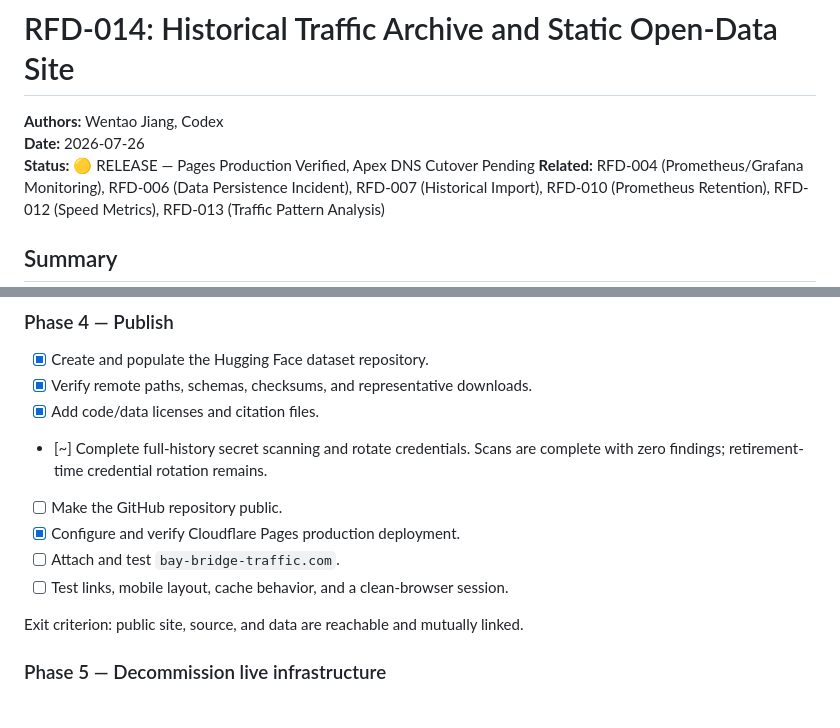
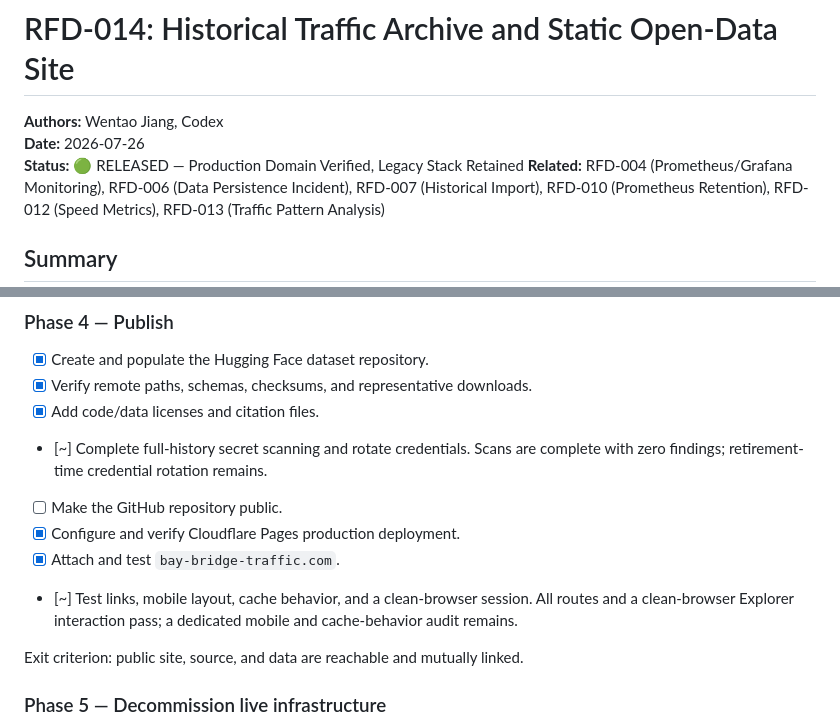
Before and after one commit to jwt625/bay-bridge-traffic-cam, a Markdown page: docs/RFD-014-HISTORICAL_TRAFFIC_ARCHIVE_STATIC_OPEN_DATA_SITE.md, 2 parts joined by grey strips. Drawn GitHub-style.

```diff
--- a/docs/RFD-014-HISTORICAL_TRAFFIC_ARCHIVE_STATIC_OPEN_DATA_SITE.md
+++ b/docs/RFD-014-HISTORICAL_TRAFFIC_ARCHIVE_STATIC_OPEN_DATA_SITE.md
@@ -2,7 +2,7 @@
 
 **Authors:** Wentao Jiang, Codex
 **Date:** 2026-07-26
-**Status:** 🟡 RELEASE — Pages Production Verified, Apex DNS Cutover Pending
+**Status:** 🟢 RELEASED — Production Domain Verified, Legacy Stack Retained
 **Related:** RFD-004 (Prometheus/Grafana Monitoring), RFD-006 (Data Persistence
 Incident), RFD-007 (Historical Import), RFD-010 (Prometheus Retention), RFD-012
 (Speed Metrics), RFD-013 (Traffic Pattern Analysis)
@@ -1077,8 +1088,10 @@ directory with all analytical views working.
   complete with zero findings; retirement-time credential rotation remains.
 - [ ] Make the GitHub repository public.
 - [x] Configure and verify Cloudflare Pages production deployment.
-- [ ] Attach and test `bay-bridge-traffic.com`.
-- [ ] Test links, mobile layout, cache behavior, and a clean-browser session.
+- [x] Attach and test `bay-bridge-traffic.com`.
+- [~] Test links, mobile layout, cache behavior, and a clean-browser session.
+  All routes and a clean-browser Explorer interaction pass; a dedicated mobile
+  and cache-behavior audit remains.
 
 Exit criterion: public site, source, and data are reachable and mutually linked.
 
```
Also changed, not shown: other parts of docs/RFD-014-HISTORICAL_TRAFFIC_ARCHIVE_STATIC_OPEN_DATA_SITE.md (+24 -18 lines).
